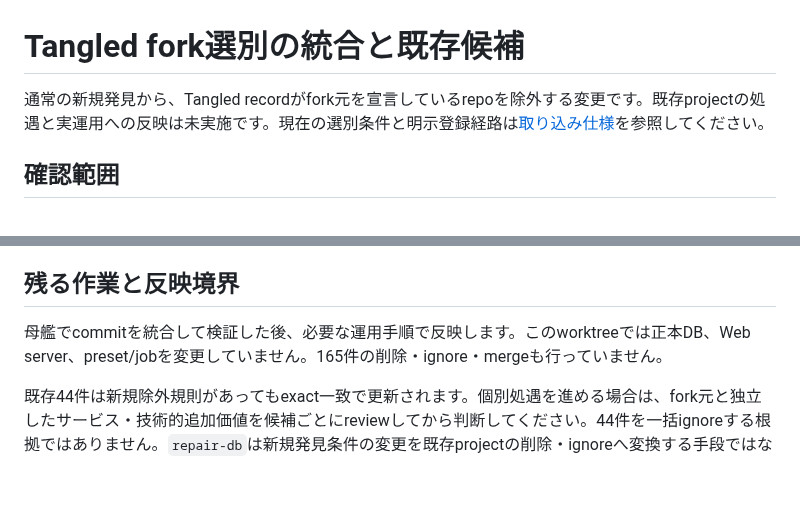
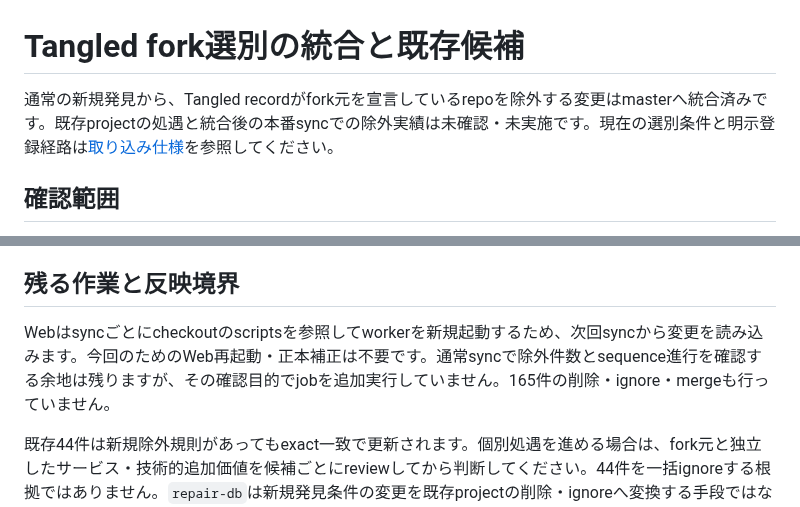
Before and after one commit to yamarten/atproto-fieldnotes, a Markdown page: docs/notes/tangled-fork-discovery-2026-09-20.md, 2 parts joined by grey strips. Drawn GitHub-style; blank space fills up the shorter version.

Commit message:
Clarify Tangled fork selection activation after integration

```diff
--- a/docs/notes/tangled-fork-discovery-2026-09-20.md
+++ b/docs/notes/tangled-fork-discovery-2026-09-20.md
@@ -1,6 +1,6 @@
 # Tangled fork選別の統合と既存候補
 
-通常の新規発見から、Tangled recordがfork元を宣言しているrepoを除外する変更です。既存projectの処遇と実運用への反映は未実施です。現在の選別条件と明示登録経路は[取り込み仕様](../developer/specs/discovery-and-sync.md#forkの新規発見と明示登録)を参照してください。
+通常の新規発見から、Tangled recordがfork元を宣言しているrepoを除外する変更はmasterへ統合済みです。既存projectの処遇と統合後の本番syncでの除外実績は未確認・未実施です。現在の選別条件と明示登録経路は[取り込み仕様](../developer/specs/discovery-and-sync.md#forkの新規発見と明示登録)を参照してください。
 
 ## 確認範囲
 
@@ -14,7 +14,7 @@ temp DBのtestは、作成と除外の混在、独立forkの明示登録後のex
 
 ## 残る作業と反映境界
 
-母艦でcommitを統合して検証した後、必要な運用手順で反映します。このworktreeでは正本DB、Web server、preset/jobを変更していません。165件の削除・ignore・mergeも行っていません。
+Webはsyncごとにcheckoutのscriptsを参照してworkerを新規起動するため、次回syncから変更を読み込みます。今回のためのWeb再起動・正本補正は不要です。通常syncで除外件数とsequence進行を確認する余地は残りますが、その確認目的でjobを追加実行していません。165件の削除・ignore・mergeも行っていません。
 
 既存44件は新規除外規則があってもexact一致で更新されます。個別処遇を進める場合は、fork元と独立したサービス・技術的追加価値を候補ごとにreviewしてから判断してください。44件を一括ignoreする根拠ではありません。`repair-db`は新規発見条件の変更を既存projectの削除・ignoreへ変換する手段ではなく、今回のための正本適用は不要です。
 
```
Also changed, not shown: docs/developer/status.md (+1 -1 lines).
